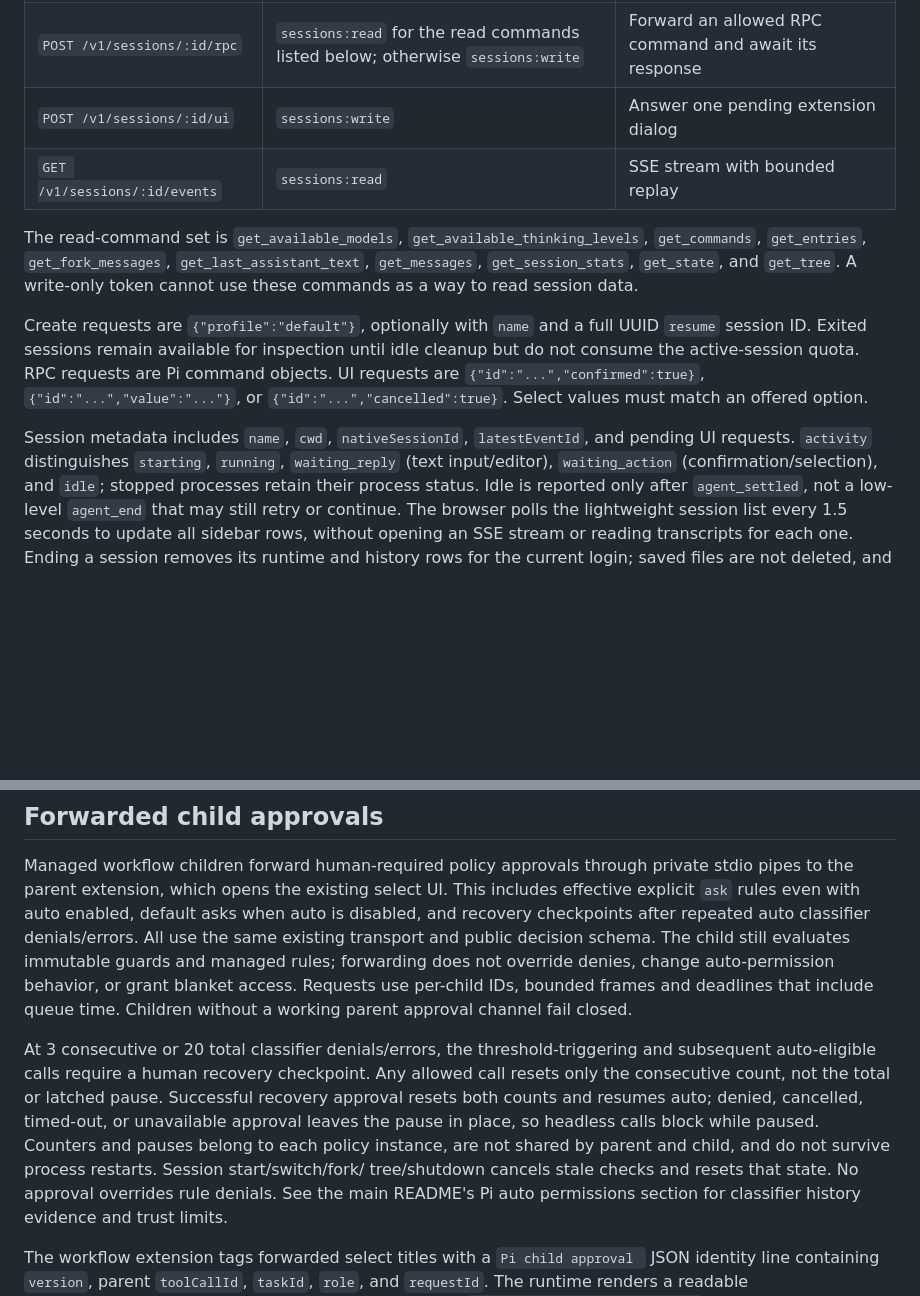
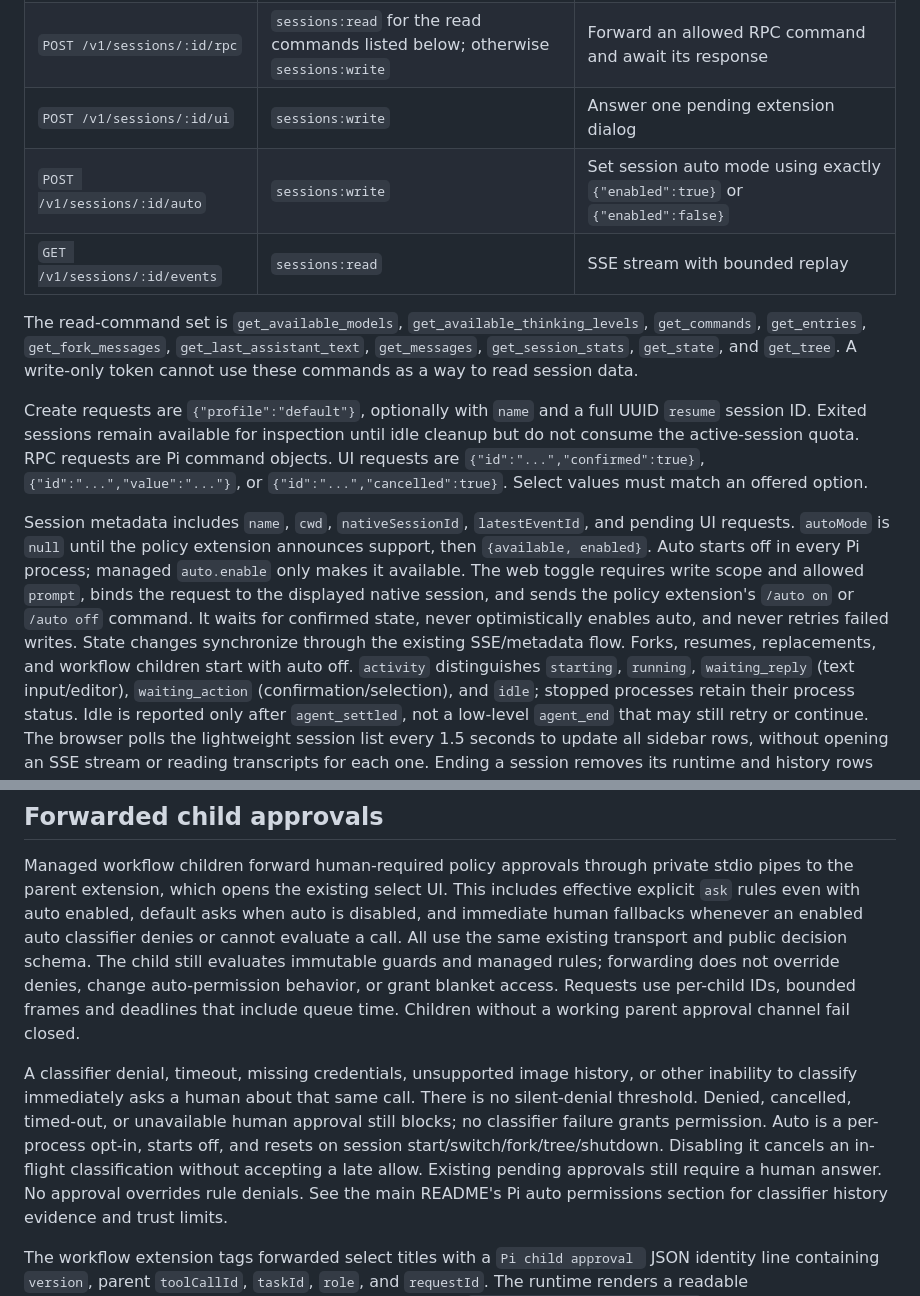
Before and after one commit to awcjack/agentbox, a Markdown page: rpc-runtime/README.md, 2 parts joined by grey strips. Drawn GitHub-style; blank space fills up the shorter version.

Commit message:
docs: document explicit Pi auto mode behavior

```diff
--- a/rpc-runtime/README.md
+++ b/rpc-runtime/README.md
@@ -160,6 +160,7 @@ present, it must exactly match `allowedOrigins`.
 | `DELETE /v1/sessions/:id` | `sessions:delete` | Abort and terminate the child |
 | `POST /v1/sessions/:id/rpc` | `sessions:read` for the read commands listed below; otherwise `sessions:write` | Forward an allowed RPC command and await its response |
 | `POST /v1/sessions/:id/ui` | `sessions:write` | Answer one pending extension dialog |
+| `POST /v1/sessions/:id/auto` | `sessions:write` | Set session auto mode using exactly `{"enabled":true}` or `{"enabled":false}` |
 | `GET /v1/sessions/:id/events` | `sessions:read` | SSE stream with bounded replay |
 
 The read-command set is `get_available_models`,
@@ -176,7 +177,14 @@ are `{"id":"...","confirmed":true}`, `{"id":"...","value":"..."}`, or
 `{"id":"...","cancelled":true}`. Select values must match an offered option.
 
 Session metadata includes `name`, `cwd`, `nativeSessionId`, `latestEventId`, and
-pending UI requests. `activity` distinguishes `starting`, `running`,
+pending UI requests. `autoMode` is `null` until the policy extension announces
+support, then `{available, enabled}`. Auto starts off in every Pi process;
+managed `auto.enable` only makes it available. The web toggle requires write
+scope and allowed `prompt`, binds the request to the displayed native session,
+and sends the policy extension's `/auto on` or `/auto off` command. It waits for
+confirmed state, never optimistically enables auto, and never retries failed
+writes. State changes synchronize through the existing SSE/metadata flow.
+Forks, resumes, replacements, and workflow children start with auto off. `activity` distinguishes `starting`, `running`,
 `waiting_reply` (text input/editor), `waiting_action` (confirmation/selection),
 and `idle`; stopped processes retain their process status. Idle is reported only
 after `agent_settled`, not a low-level `agent_end` that may still retry or continue.
@@ -235,21 +243,20 @@ snapshots are also drained rather than killing the child.
 Managed workflow children forward human-required policy approvals through private
 stdio pipes to the parent extension, which opens the existing select UI. This
 includes effective explicit `ask` rules even with auto enabled, default asks
-when auto is disabled, and recovery checkpoints after repeated auto classifier
-denials/errors. All use the same existing transport and public decision schema. The
+when auto is disabled, and immediate human fallbacks whenever an enabled auto
+classifier denies or cannot evaluate a call. All use the same existing transport and public decision schema. The
 child still evaluates immutable guards and managed rules; forwarding does not
 override denies, change auto-permission behavior, or grant blanket access.
 Requests use per-child IDs, bounded frames and deadlines that include queue time.
 Children without a working parent approval channel fail closed.
 
-At 3 consecutive or 20 total classifier denials/errors, the threshold-triggering
-and subsequent auto-eligible calls require a human recovery checkpoint. Any allowed call resets
-only the consecutive count, not the total or latched pause. Successful recovery
-approval resets both counts and resumes auto; denied, cancelled, timed-out, or
-unavailable approval leaves the pause in place, so headless calls block while
-paused. Counters and pauses belong to each policy instance, are not shared by
-parent and child, and do not survive process restarts. Session start/switch/fork/
-tree/shutdown cancels stale checks and resets that state. No approval overrides
+A classifier denial, timeout, missing credentials, unsupported image history,
+or other inability to classify immediately asks a human about that same call.
+There is no silent-denial threshold. Denied, cancelled, timed-out, or unavailable
+human approval still blocks; no classifier failure grants permission. Auto is a
+per-process opt-in, starts off, and resets on session start/switch/fork/tree/shutdown.
+Disabling it cancels an in-flight classification without accepting a late allow.
+Existing pending approvals still require a human answer. No approval overrides
 rule denials. See the main README's Pi auto permissions section for classifier
 history evidence and trust limits.
 
```
Also changed, not shown: README.md (+24 -19 lines).
